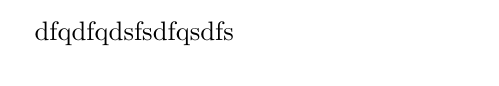
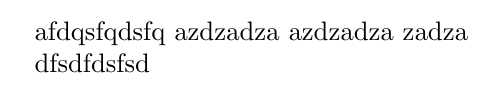
Before and after one commit to EwanKnapik/app_rust_LaTeX, a LaTeX document (src/report.tex): part of the page, cut at the place of the change. Compiled offline with pdfLaTeX.

Commit message:
version 2: text_editor

```diff
--- a/src/report.tex
+++ b/src/report.tex
@@ -1,4 +1,9 @@
 \documentclass{article}
 \begin{document}
-dfqdfqdsfsdfqsdfs
+afdqsfqdsfq
+azdzadza
+azdzadza
+zadza
+
+dfsdfdsfsd
 \end{document}
```
Also changed, not shown: src/tmp1.svg (deleted), src/tmp2.svg (deleted), src/tmp6.svg, 5 other files.
